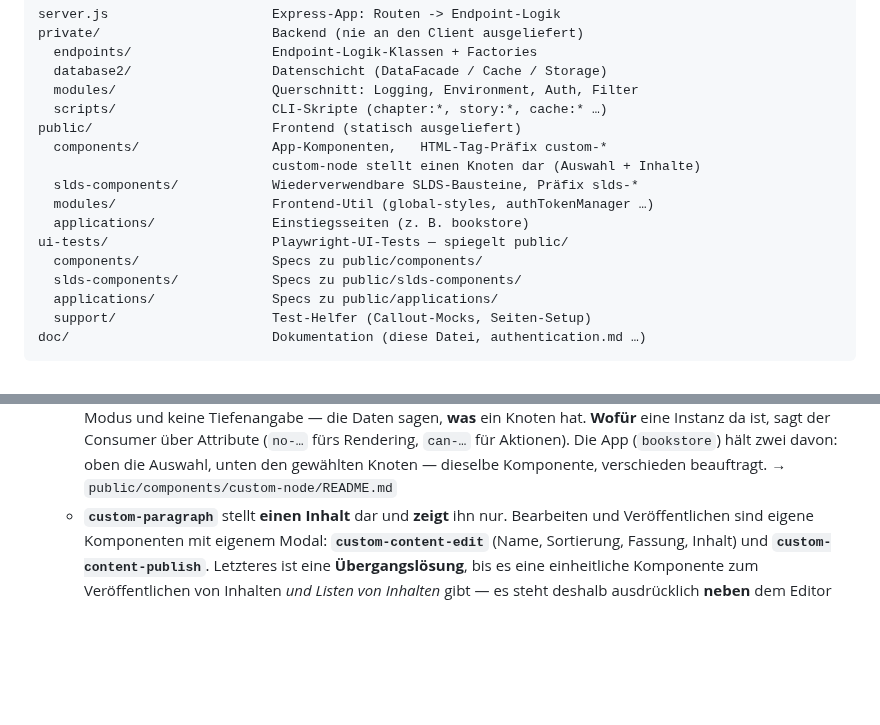
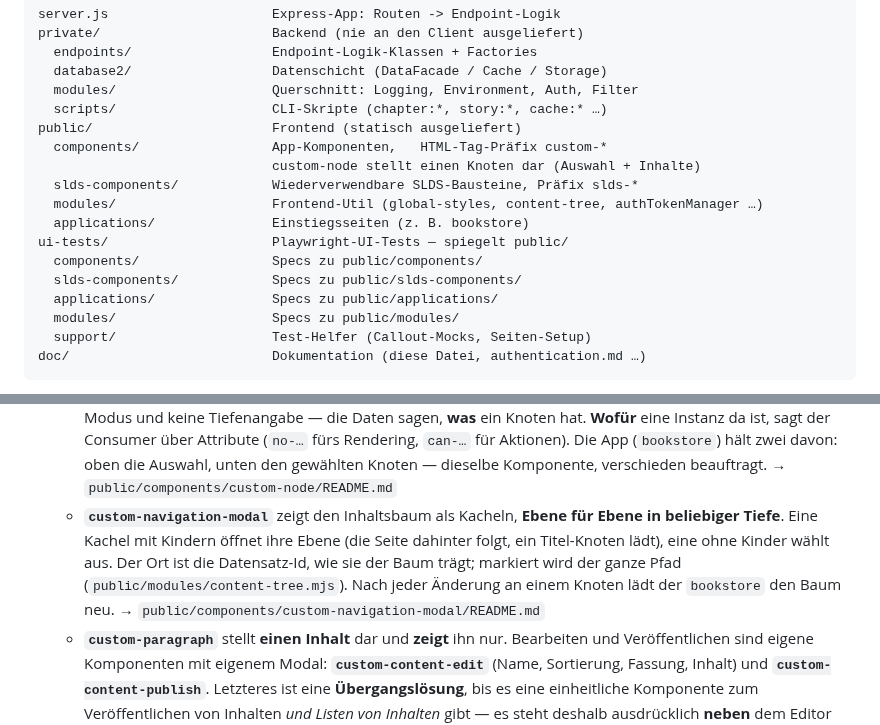
Before and after one commit to DavidWalther/PageHost, a Markdown page: doc/architecture.md, 2 parts joined by grey strips. Drawn GitHub-style; blank space fills up the shorter version.

Commit message:
doc: the navigation modal in any depth and the module specs
- architecture: custom-navigation-modal bullet, content-tree in modules
- architecture and frontend-testing: ui-tests/modules mirrors public/modules

Co-Authored-By: Claude Opus 5.5 <noreply@anthropic.com>

````diff
--- a/doc/architecture.md
+++ b/doc/architecture.md
@@ -28,12 +28,13 @@ public/                       Frontend (statisch ausgeliefert)
   components/                 App-Komponenten,   HTML-Tag-Präfix custom-*
                               custom-node stellt einen Knoten dar (Auswahl + Inhalte)
   slds-components/            Wiederverwendbare SLDS-Bausteine, Präfix slds-*
-  modules/                    Frontend-Util (global-styles, authTokenManager …)
+  modules/                    Frontend-Util (global-styles, content-tree, authTokenManager …)
   applications/               Einstiegsseiten (z. B. bookstore)
 ui-tests/                     Playwright-UI-Tests — spiegelt public/
   components/                 Specs zu public/components/
   slds-components/            Specs zu public/slds-components/
   applications/               Specs zu public/applications/
+  modules/                    Specs zu public/modules/
   support/                    Test-Helfer (Callout-Mocks, Seiten-Setup)
 doc/                          Dokumentation (diese Datei, authentication.md …)
 ```
@@ -142,6 +143,13 @@ Server-Module in `private/modules/oAuth2/`. → Details: **`doc/authentication.m
     `can-…` für Aktionen). Die App (`bookstore`) hält zwei davon: oben die
     Auswahl, unten den gewählten Knoten — dieselbe Komponente, verschieden
     beauftragt. → `public/components/custom-node/README.md`
+  - **`custom-navigation-modal`** zeigt den Inhaltsbaum als Kacheln, **Ebene
+    für Ebene in beliebiger Tiefe**. Eine Kachel mit Kindern öffnet ihre Ebene
+    (die Seite dahinter folgt, ein Titel-Knoten lädt), eine ohne Kinder wählt
+    aus. Der Ort ist die Datensatz-Id, wie sie der Baum trägt; markiert wird
+    der ganze Pfad (`public/modules/content-tree.mjs`). Nach jeder Änderung an
+    einem Knoten lädt der `bookstore` den Baum neu.
+    → `public/components/custom-navigation-modal/README.md`
   - **`custom-paragraph`** stellt **einen Inhalt** dar und **zeigt** ihn nur.
     Bearbeiten und Veröffentlichen sind eigene Komponenten mit eigenem Modal:
     **`custom-content-edit`** (Name, Sortierung, Fassung, Inhalt) und
````
Also changed, not shown: doc/frontend-testing.md (+2 -0 lines).
